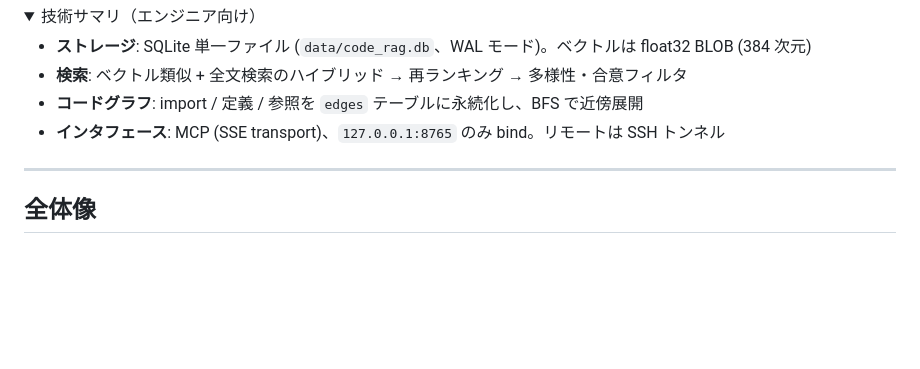
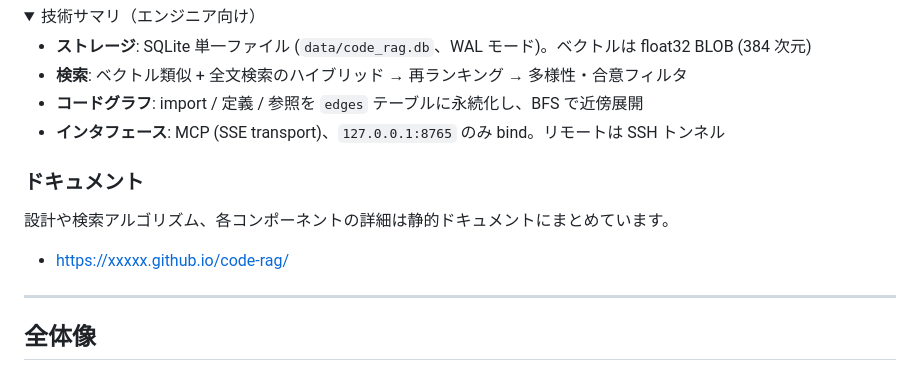
Before and after one commit to n-tong009/code-hound-intel-mac-edition, a Markdown page: README.md, the part around the change. GitHub-like rendering; folded sections open; blank space fills up the shorter version.

```diff
--- a/README.md
+++ b/README.md
@@ -34,6 +34,12 @@
 - **インタフェース**: MCP (SSE transport)、`127.0.0.1:8765` のみ bind。リモートは SSH トンネル
 
 </details>
+
+### ドキュメント
+
+設計や検索アルゴリズム、各コンポーネントの詳細は静的ドキュメントにまとめています。
+
+- https://xxxxx.github.io/code-rag/
 
 ---
 
```
